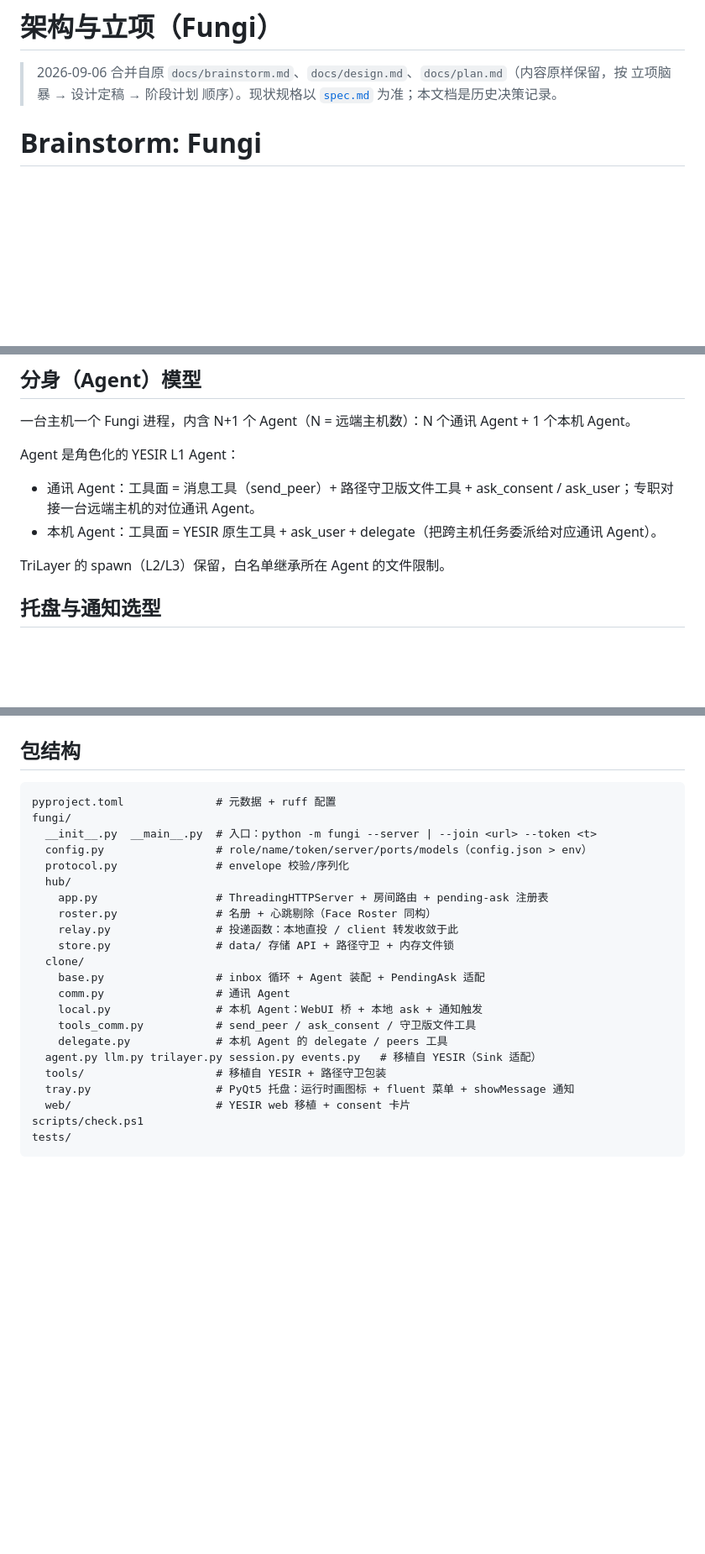
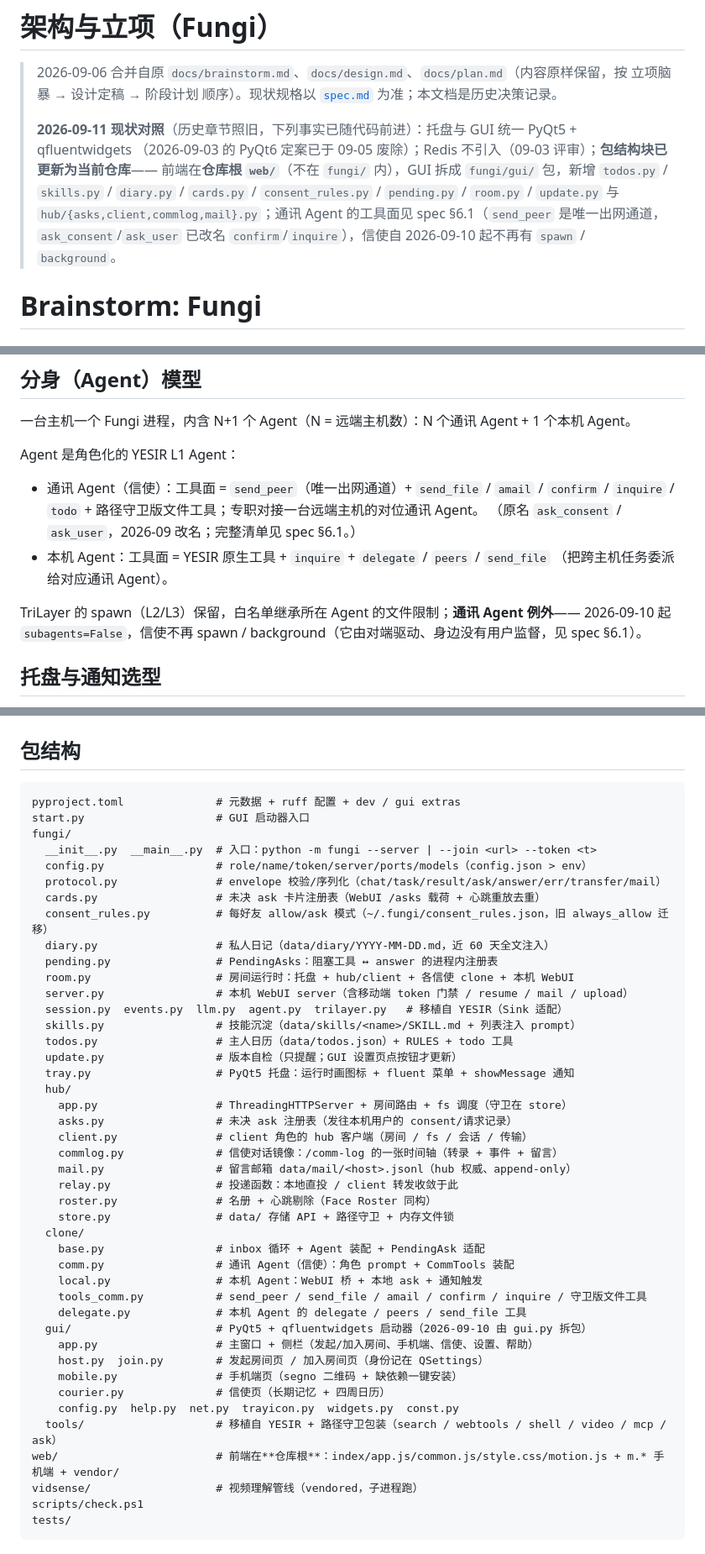
Before and after one commit to Offblink/Fungi, a Markdown page: docs/architecture.md, 3 parts joined by grey strips. Shown at 84% size. Drawn GitHub-style; blank space fills up the shorter version.

Commit message:
docs: bring the history record and the fresh spec up to the code
architecture.md kept its frozen record but read as today: a dated
present-tense layer at the top, the agent tool faces renamed to what
the code actually binds (confirm/inquire, send_peer only carries chat,
no spawn/background on a courier), and the package map rewritten to the
real tree -- frontend at the repo root web/, the gui/ package the old
gui.py split into, and the modules that landed since (todos, skills,
diary, cards, consent_rules, pending, room, update, hub/{asks,client,
commlog,mail}).

webui-ux.md gets the same layer plus its mobile API list, which still
claimed the pre-2026-09-10 endpoint set.

spec.md: the gui.py path in section 12, and section 22's pointer at the
GUI help text.

````diff
--- a/docs/architecture.md
+++ b/docs/architecture.md
@@ -1,6 +1,13 @@
 # 架构与立项（Fungi）
 
 > 2026-09-06 合并自原 `docs/brainstorm.md`、`docs/design.md`、`docs/plan.md`（内容原样保留，按 立项脑暴 → 设计定稿 → 阶段计划 顺序）。现状规格以 [`spec.md`](spec.md) 为准；本文档是历史决策记录。
+>
+> **2026-09-11 现状对照**（历史章节照旧，下列事实已随代码前进）：托盘与 GUI 统一 PyQt5 + qfluentwidgets
+> （2026-09-03 的 PyQt6 定案已于 09-05 废除）；Redis 不引入（09-03 评审）；**包结构块已更新为当前仓库**——
+> 前端在**仓库根 `web/`**（不在 `fungi/` 内），GUI 拆成 `fungi/gui/` 包，新增 `todos.py` / `skills.py` /
+> `diary.py` / `cards.py` / `consent_rules.py` / `pending.py` / `room.py` / `update.py` 与
+> `hub/{asks,client,commlog,mail}.py`；通讯 Agent 的工具面见 spec §6.1（`send_peer` 是唯一出网通道，
+> `ask_consent`/`ask_user` 已改名 `confirm`/`inquire`），信使自 2026-09-10 起不再有 `spawn` / `background`。
 
 # Brainstorm: Fungi
 
@@ -56,10 +63,14 @@ Risk: 以后想换通道（长连接/gRPC）时 Redis 里的数据语义迁不
 
 Agent 是角色化的 YESIR L1 Agent：
 
-- 通讯 Agent：工具面 = 消息工具（send_peer）+ 路径守卫版文件工具 + ask_consent / ask_user；专职对接一台远端主机的对位通讯 Agent。
-- 本机 Agent：工具面 = YESIR 原生工具 + ask_user + delegate（把跨主机任务委派给对应通讯 Agent）。
+- 通讯 Agent（信使）：工具面 = `send_peer`（唯一出网通道）+ `send_file` / `amail` / `confirm` /
+  `inquire` / `todo` + 路径守卫版文件工具；专职对接一台远端主机的对位通讯 Agent。
+  （原名 `ask_consent` / `ask_user`，2026-09 改名；完整清单见 spec §6.1。）
+- 本机 Agent：工具面 = YESIR 原生工具 + `inquire` + `delegate` / `peers` / `send_file`
+  （把跨主机任务委派给对应通讯 Agent）。
 
-TriLayer 的 spawn（L2/L3）保留，白名单继承所在 Agent 的文件限制。
+TriLayer 的 spawn（L2/L3）保留，白名单继承所在 Agent 的文件限制；**通讯 Agent 例外**——
+2026-09-10 起 `subagents=False`，信使不再 spawn / background（它由对端驱动、身边没有用户监督，见 spec §6.1）。
 
 ## 托盘与通知选型
 
@@ -104,26 +115,47 @@ TriLayer 的 spawn（L2/L3）保留，白名单继承所在 Agent 的文件限
 ## 包结构
 
 ```
-pyproject.toml              # 元数据 + ruff 配置
+pyproject.toml              # 元数据 + ruff 配置 + dev / gui extras
+start.py                    # GUI 启动器入口
 fungi/
   __init__.py  __main__.py  # 入口：python -m fungi --server | --join <url> --token <t>
   config.py                 # role/name/token/server/ports/models（config.json > env）
-  protocol.py               # envelope 校验/序列化
+  protocol.py               # envelope 校验/序列化（chat/task/result/ask/answer/err/transfer/mail）
+  cards.py                  # 未决 ask 卡片注册表（WebUI /asks 载荷 + 心跳重放去重）
+  consent_rules.py          # 每好友 allow/ask 模式（~/.fungi/consent_rules.json，旧 always_allow 迁移）
+  diary.py                  # 私人日记（data/diary/YYYY-MM-DD.md，近 60 天全文注入）
+  pending.py                # PendingAsks：阻塞工具 ↔ answer 的进程内注册表
+  room.py                   # 房间运行时：托盘 + hub/client + 各信使 clone + 本机 WebUI
+  server.py                 # 本机 WebUI server（含移动端 token 门禁 / resume / mail / upload）
+  session.py  events.py  llm.py  agent.py  trilayer.py   # 移植自 YESIR（Sink 适配）
+  skills.py                 # 技能沉淀（data/skills/<name>/SKILL.md + 列表注入 prompt）
+  todos.py                  # 主人日历（data/todos.json）+ RULES + todo 工具
+  update.py                 # 版本自检（只提醒；GUI 设置页点按钮才更新）
+  tray.py                   # PyQt5 托盘：运行时画图标 + fluent 菜单 + showMessage 通知
   hub/
-    app.py                  # ThreadingHTTPServer + 房间路由 + pending-ask 注册表
+    app.py                  # ThreadingHTTPServer + 房间路由 + fs 调度（守卫在 store）
+    asks.py                 # 未决 ask 注册表（发往本机用户的 consent/请求记录）
+    client.py               # client 角色的 hub 客户端（房间 / fs / 会话 / 传输）
+    commlog.py              # 信使对话镜像：/comm-log 的一张时间轴（转录 + 事件 + 留言）
+    mail.py                 # 留言邮箱 data/mail/<host>.jsonl（hub 权威、append-only）
+    relay.py                # 投递函数：本地直投 / client 转发收敛于此
     roster.py               # 名册 + 心跳剔除（Face Roster 同构）
-    relay.py                # 投递函数：本地直投 / client 转发收敛于此
     store.py                # data/ 存储 API + 路径守卫 + 内存文件锁
   clone/
     base.py                 # inbox 循环 + Agent 装配 + PendingAsk 适配
-    comm.py                 # 通讯 Agent
+    comm.py                 # 通讯 Agent（信使）：角色 prompt + CommTools 装配
     local.py                # 本机 Agent：WebUI 桥 + 本地 ask + 通知触发
-    tools_comm.py           # send_peer / ask_consent / 守卫版文件工具
-    delegate.py             # 本机 Agent 的 delegate / peers 工具
-  agent.py llm.py trilayer.py session.py events.py   # 移植自 YESIR（Sink 适配）
-  tools/                    # 移植自 YESIR + 路径守卫包装
-  tray.py                   # PyQt5 托盘：运行时画图标 + fluent 菜单 + showMessage 通知
-  web/                      # YESIR web 移植 + consent 卡片
+    tools_comm.py           # send_peer / send_file / amail / confirm / inquire / 守卫版文件工具
+    delegate.py             # 本机 Agent 的 delegate / peers / send_file 工具
+  gui/                      # PyQt5 + qfluentwidgets 启动器（2026-09-10 由 gui.py 拆包）
+    app.py                  # 主窗口 + 侧栏（发起/加入房间、手机端、信使、设置、帮助）
+    host.py  join.py        # 发起房间页 / 加入房间页（身份记在 QSettings）
+    mobile.py               # 手机端页（segno 二维码 + 缺依赖一键安装）
+    courier.py              # 信使页（长期记忆 + 四周日历）
+    config.py  help.py  net.py  trayicon.py  widgets.py  const.py
+  tools/                    # 移植自 YESIR + 路径守卫包装（search / webtools / shell / video / mcp / ask）
+web/                        # 前端在**仓库根**：index/app.js/common.js/style.css/motion.js + m.* 手机端 + vendor/
+vidsense/                   # 视频理解管线（vendored，子进程跑）
 scripts/check.ps1
 tests/
 ```
````
Also changed, not shown: docs/spec.md (+1 -1 lines), docs/webui-ux.md (+8 -2 lines).
